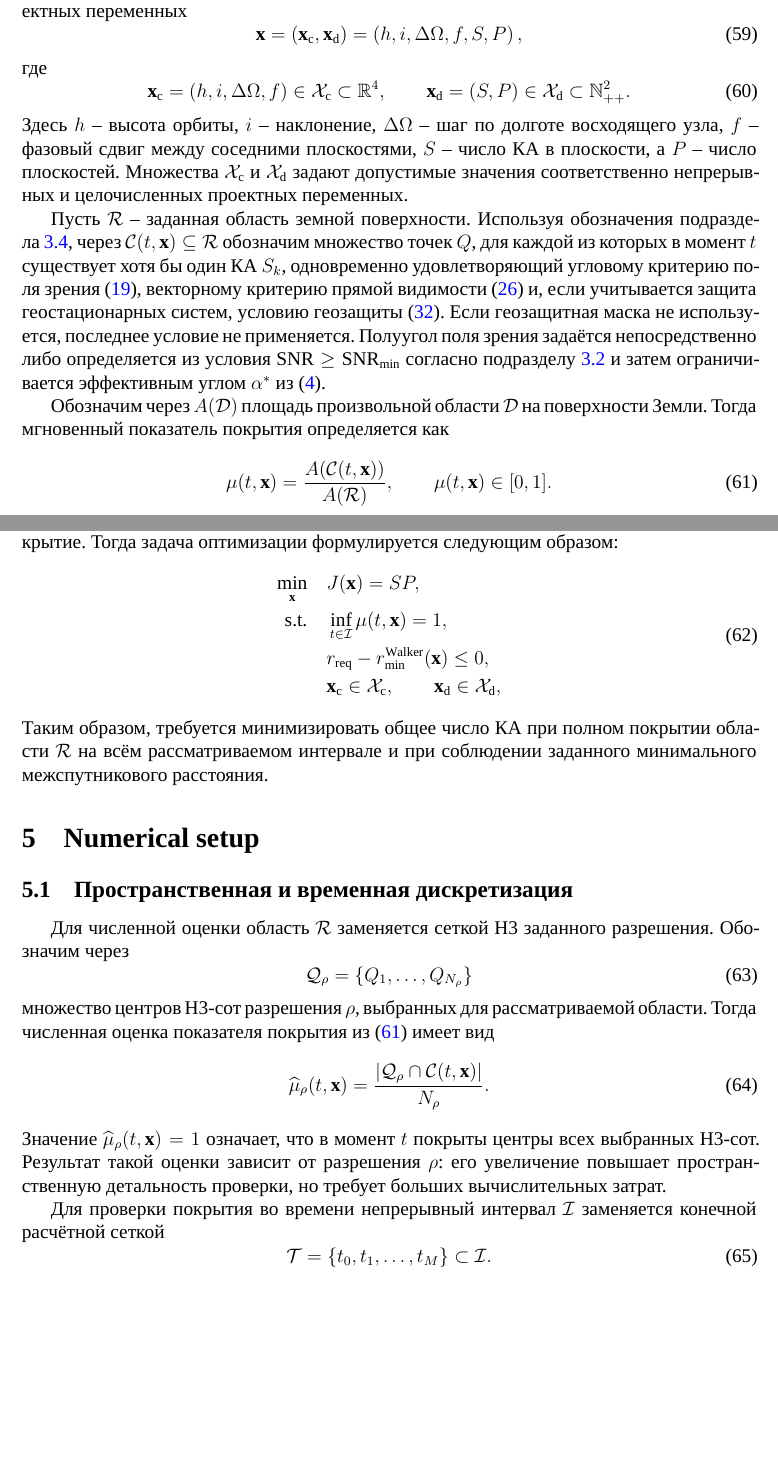
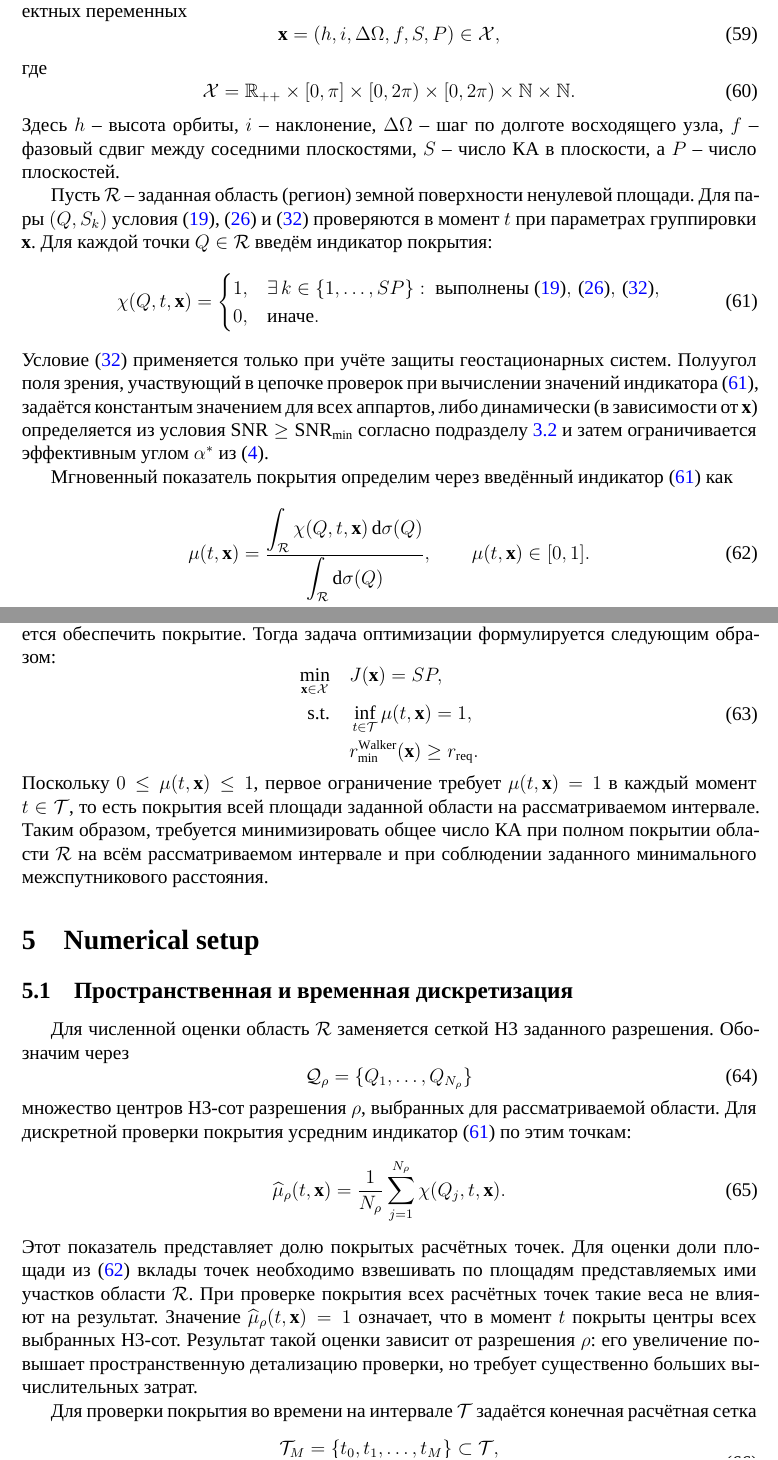
Before and after one commit to Vetselet/walker_constellation_design, a LaTeX document (src/article/walker_constellation_design.tex, which reads src/article/sections/numerical_setup.tex, src/article/sections/optimization_problem.tex): two parts of pages 18 and 19 of 22, joined at a grey line, cut so that both start at the same text, the shorter picture padded with empty space. Compiled offline with XeLaTeX; a missing font is replaced by an installed copy or a similar font.

Commit message:
docs: стилизация описания математики

```diff
--- a/src/article/sections/numerical_setup.tex
+++ b/src/article/sections/numerical_setup.tex
@@ -8,20 +8,25 @@
     \label{eq:h3_point_set}
 \end{equation}
 множество центров H3-сот разрешения $\rho$, выбранных для рассматриваемой
-области. Тогда численная оценка показателя покрытия
-из~\eqref{eq:coverage_metric} имеет вид
+области. Для дискретной проверки покрытия усредним
+индикатор~\eqref{eq:coverage_indicator} по этим точкам:
 \begin{equation}
     \widehat{\mu}_{\rho}(t,\mathbf{x})=
-    \frac{\left|\mathcal{Q}_{\rho}\cap
-        \mathcal{C}(t,\mathbf{x})\right|}{N_{\rho}}.
+    \frac{1}{N_{\rho}}\sum_{j=1}^{N_{\rho}}
+        \chi(Q_j,t,\mathbf{x}).
     \label{eq:discrete_coverage_metric}
 \end{equation}
+Этот показатель представляет долю покрытых расчётных точек. Для оценки
+доли площади из~\eqref{eq:coverage_metric} вклады точек необходимо взвешивать
+по площадям представляемых ими участков области $\mathcal{R}$.
+При проверке покрытия всех расчётных точек такие веса не влияют на результат.
 Значение $\widehat{\mu}_{\rho}(t,\mathbf{x})=1$ означает, что в момент $t$
 покрыты центры всех выбранных H3-сот. Результат такой оценки зависит от
-разрешения $\rho$: его увеличение повышает пространственную детальность
-проверки, но требует больших вычислительных затрат.
+разрешения $\rho$: его увеличение повышает пространственную детализацию
+проверки, но требует существенно больших вычислительных затрат.
 
-Для проверки покрытия во времени непрерывный интервал $\mathcal{I}$
-заменяется конечной расчётной сеткой
+Для проверки покрытия во времени на интервале $\mathcal{T}$ задаётся конечная
+расчётная сетка
 \begin{equation}
-    \mathcal{T}=\{t_0,t_1,\ldots,t_M\}\subset\mathcal{I}.
+    \begin{gathered}
+        \mathcal{T}_M=\{t_0,t_1,\ldots,t_M\}\subset\mathcal{T},\\
--- a/src/article/sections/optimization_problem.tex
+++ b/src/article/sections/optimization_problem.tex
@@ -8,48 +8,50 @@
 проектных переменных
 \begin{equation}
     \mathbf{x}
-    =\left(\mathbf{x}_{\mathrm{c}},\mathbf{x}_{\mathrm{d}}\right)
-    =\left(h,i,\Delta\Omega,f,S,P\right),
+    =\left(h,i,\Delta\Omega,f,S,P\right)\in\mathcal{X},
     \label{eq:design_variables}
 \end{equation}
 где
 \begin{equation}
-    \mathbf{x}_{\mathrm{c}}
-    =\left(h,i,\Delta\Omega,f\right)\in\mathcal{X}_{\mathrm{c}}
-    \subset\mathbb{R}^{4},
-    \qquad
-    \mathbf{x}_{\mathrm{d}}
-    =\left(S,P\right)\in\mathcal{X}_{\mathrm{d}}
-    \subset\mathbb{N}_{++}^{2}.
+    \mathcal{X}
+    =\mathbb{R}_{++}\times[0,\pi]\times[0,2\pi)\times[0,2\pi)
+    \times\mathbb{N}\times\mathbb{N}.
     \label{eq:design_variable_domains}
 \end{equation}
 Здесь $h$ -- высота орбиты, $i$ -- наклонение, $\Delta\Omega$ -- шаг по
 долготе восходящего узла, $f$ -- фазовый сдвиг между соседними плоскостями,
-$S$ -- число КА в плоскости, а $P$ -- число плоскостей. Множества
-$\mathcal{X}_{\mathrm{c}}$ и $\mathcal{X}_{\mathrm{d}}$ задают допустимые
-значения соответственно непрерывных и целочисленных проектных переменных.
+$S$ -- число КА в плоскости, а $P$ -- число плоскостей.
 
-Пусть $\mathcal{R}$ -- заданная область земной поверхности. Используя
-обозначения подраздела~\ref{subsec:geoprotection}, через
-$\mathcal{C}(t,\mathbf{x})\subseteq\mathcal{R}$ обозначим множество точек
-$Q$, для каждой из которых в момент $t$ существует хотя бы один КА $S_k$,
-одновременно удовлетворяющий угловому критерию поля
-зрения~\eqref{eq:angular_coverage_criterion}, векторному критерию прямой
-видимости~\eqref{eq:vector_coverage_criterion} и, если учитывается защита
-геостационарных систем, условию
-геозащиты~\eqref{eq:geoprotection_condition}. Если геозащитная маска не
-используется, последнее условие не применяется. Полуугол поля зрения
-задаётся непосредственно либо определяется из условия
-$\mathrm{SNR}\geq\mathrm{SNR}_{\min}$ согласно подразделу~\ref{subsec:snr}
-и затем ограничивается эффективным углом $\alpha^*$
+Пусть $\mathcal{R}$ -- заданная область (регион) земной поверхности ненулевой
+площади. Для пары $(Q,S_k)$ условия~\eqref{eq:angular_coverage_criterion},
+\eqref{eq:vector_coverage_criterion} и \eqref{eq:geoprotection_condition}
+проверяются в момент $t$ при параметрах группировки $\mathbf{x}$.
+Для каждой точки $Q\in\mathcal{R}$ введём индикатор покрытия:
+\begin{equation}
+    \chi(Q,t,\mathbf{x})=
+    \begin{cases}
+        1, & \exists\,k\in\{1,\ldots,SP\}: \text{ выполнены }
+            \eqref{eq:angular_coverage_criterion},\,
+            \eqref{eq:vector_coverage_criterion},\,
+            \eqref{eq:geoprotection_condition},\\
+        0, & \text{иначе}.
+    \end{cases}
+    \label{eq:coverage_indicator}
+\end{equation}
+Условие~\eqref{eq:geoprotection_condition} применяется только при учёте
+защиты геостационарных систем. Полуугол поля зрения, участвующий в цепочке проверок при
+вычислении значений индикатора \eqref{eq:coverage_indicator}, задаётся константым значением
+для всех аппартов, либо динамически (в зависимости от $\mathbf{x}$) определяется из условия $\mathrm{SNR}\geq\mathrm{SNR}_{\min}$
+согласно подразделу~\ref{subsec:snr} и затем ограничивается эффективным углом $\alpha^*$
 из~\eqref{eq:effective_fov}.
 
-Обозначим через $A(\mathcal{D})$ площадь произвольной области
-$\mathcal{D}$ на поверхности Земли. Тогда мгновенный показатель покрытия
-определяется как
+Мгновенный показатель покрытия определим через введённый индикатор \eqref{eq:coverage_indicator}
+как
 \begin{equation}
     \mu(t,\mathbf{x})
-    =\frac{A\!\left(\mathcal{C}(t,\mathbf{x})\right)}{A(\mathcal{R})},
+    =\frac{\displaystyle\int_{\mathcal{R}}
+        \chi(Q,t,\mathbf{x})\,\mathrm{d}\sigma(Q)}
+        {\displaystyle\int_{\mathcal{R}}\mathrm{d}\sigma(Q)},
     \qquad \mu(t,\mathbf{x})\in[0,1].
     \label{eq:coverage_metric}
 \end{equation}
@@ -63,17 +68,20 @@ $\mathcal{D}$ на поверхности Земли. Тогда мгновен
-интервал, на котором требуется обеспечить покрытие. Тогда задача оптимизации
+Пусть $\mathcal{T}=[t_{\mathrm{start}},t_{\mathrm{end}}]$,
+$t_{\mathrm{start}}<t_{\mathrm{end}}$, -- непрерывный интервал времени,
+на котором требуется обеспечить покрытие. Тогда задача оптимизации
 формулируется следующим образом:
 \begin{equation}
 \label{eq:optimization_problem}
 \begin{aligned}
-    \min_{\mathbf{x}}\quad
+    \min_{\mathbf{x}\in\mathcal{X}}\quad
         & J(\mathbf{x}) = SP,\\
     \text{s.t.}\quad
-        & \inf_{t\in\mathcal{I}}\mu(t,\mathbf{x}) = 1,\\
-        & r_{\mathrm{req}} - r_{\min}^{\mathrm{Walker}}(\mathbf{x}) \leq 0,\\
-        & \mathbf{x}_{\mathrm{c}}\in\mathcal{X}_{\mathrm{c}},
-        \qquad \mathbf{x}_{\mathrm{d}}\in\mathcal{X}_{\mathrm{d}},
+        & \inf_{t\in\mathcal{T}}\mu(t,\mathbf{x}) = 1,\\
+        & r_{\min}^{\mathrm{Walker}}(\mathbf{x}) \geq r_{\mathrm{req}}.
 \end{aligned}
 \end{equation}
+Поскольку $0\leq\mu(t,\mathbf{x})\leq1$, первое ограничение требует
+$\mu(t,\mathbf{x})=1$ в каждый момент $t\in\mathcal{T}$, то есть покрытия
+всей площади заданной области на рассматриваемом интервале.
 Таким образом, требуется минимизировать общее число КА при полном покрытии
 области $\mathcal{R}$ на всём рассматриваемом интервале и при соблюдении
 заданного минимального межспутникового расстояния.
```
Also changed, not shown: src/article/walker_constellation_design.pdf, src/article/sections/numerical_setup.tex (14 more changed lines), src/article/sections/optimization_problem.tex (9 more changed lines).
